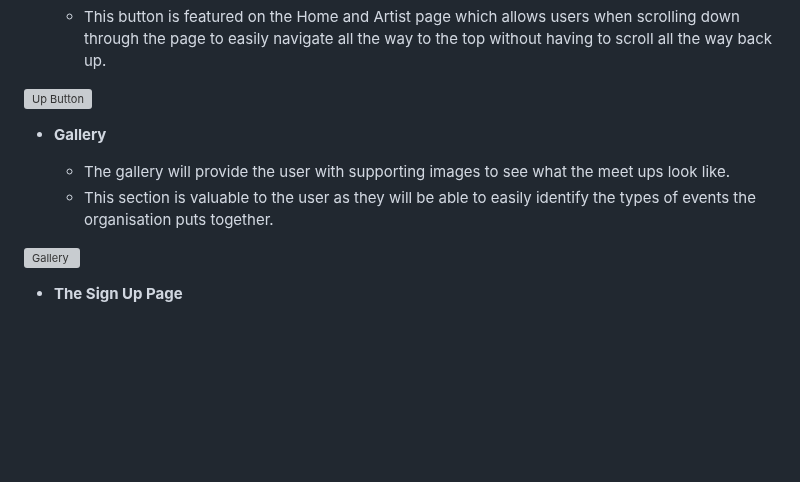
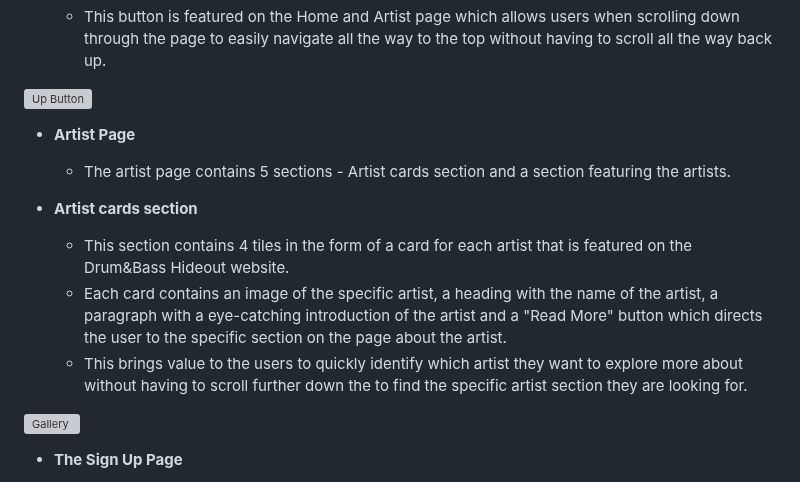
Before and after one commit to Jordan-Boulton1/Drum-Bass-Hideout, a Markdown page: README.md, the part around the change. Rendered like a GitHub page; blank space fills up the shorter version; grey boxes are pictures that could not be loaded.

Commit message:
feat: add artist card description

```diff
--- a/README.md
+++ b/README.md
@@ -60,12 +60,17 @@ There are several features on the website that help our targeted audience naviga
 
 ![Up Button](https://github.com/Jordan-Boulton1/pp1-ci/blob/main/assets/images/dnb-hideout-up-btn.png)
 
-- **Gallery**
+- **Artist Page**
 
-  - The gallery will provide the user with supporting images to see what the meet ups look like.
-  - This section is valuable to the user as they will be able to easily identify the types of events the organisation puts together.
+  - The artist page contains 5 sections - Artist cards section and a section featuring the artists.
 
-![Gallery](https://github.com/lucyrush/readme-template/blob/master/media/love_running_gallery.png)
+- **Artist cards section**
+
+  - This section contains 4 tiles in the form of a card for each artist that is featured on the Drum&Bass Hideout website.
+  - Each card contains an image of the specific artist, a heading with the name of the artist, a paragraph with a eye-catching introduction of the artist and a "Read More" button which directs the user to the specific section on the page about the artist.
+  - This brings value to the users to quickly identify which artist they want to explore more about without having to scroll further down the to find the specific artist section they are looking for.
+
+![Gallery](https://github.com/Jordan-Boulton1/pp1-ci/blob/main/assets/images/dnb-hideout-artist-cards.PNG)
 
 - **The Sign Up Page**
 
```
